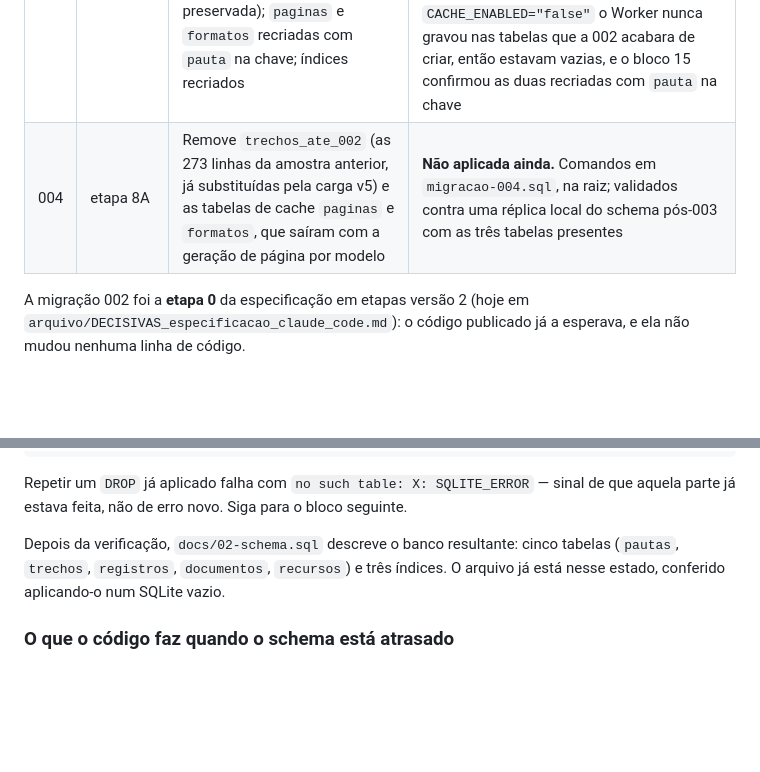
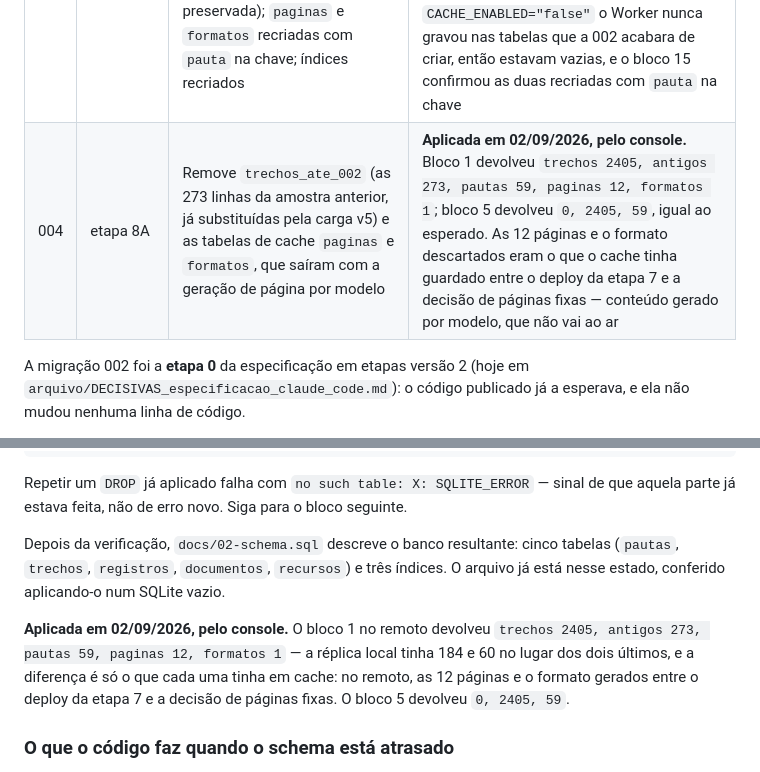
Before and after one commit to Quid-id/decisivas, a Markdown page: docs/06-operacao.md, 2 parts joined by grey strips. GitHub-like rendering; blank space fills up the shorter version.

Commit message:
Registra a migração 004 como aplicada no remoto
Aplicada em 02/09/2026 pelo console. Bloco 1 devolveu trechos 2405, antigos
273, pautas 59, paginas 12 e formatos 1; bloco 5 devolveu 0, 2405 e 59.

As 12 páginas e o formato que saíram eram o que o cache guardou entre o deploy
da etapa 7 e a decisão de páginas fixas — conteúdo gerado por modelo, que não
vai ao ar. A réplica local tinha 184 e 60 no lugar: a diferença é só cache.

Co-Authored-By: Claude Opus 5 <noreply@anthropic.com>
Claude-Session: https://claude.ai/code/session_019Ae9WLcbWUyzajvx97DPNF

```diff
--- a/docs/06-operacao.md
+++ b/docs/06-operacao.md
@@ -226,7 +226,7 @@ linha só vira "aplicada" com o resultado da verificação em mãos.
 | 001 | schema inicial | Tabelas `documentos`, `trechos`, `recursos`, `registros`; índices `idx_trechos_match`, `idx_trechos_midia`, `idx_recursos_match` | Aplicada em 08/2026, pelo console |
 | 002 | `8bbaf24` | Coluna `registros.origem` (`'geracao'` ou `'cache'`); tabelas `paginas` e `formatos` (cache nível 1) | **Aplicada em 02/09/2026, pelo console.** Verificação devolveu `1, 1, 1`. Foi a ausência desta migração que causou `no such table: paginas` e `table registros has no column named origem` nos logs de produção |
 | 003 | etapa 2 | Tabela `pautas` com as 59 pautas; tabela `trechos` recriada com as nove colunas, a taxonomia final e as restrições (a antiga vira `trechos_ate_002`, preservada); `paginas` e `formatos` recriadas com `pauta` na chave; índices recriados | **Aplicada em 02/09/2026, pelo console.** Bloco 15 devolveu `59, 9, 0, 1, 1, 2` e `preservados: 273`, igual ao esperado; o INSERT de teste falhou com `CHECK constraint failed` em `publico`. O bloco 3 não foi executado — o bloco 4 rodou antes —, sem consequência: com `CACHE_ENABLED="false"` o Worker nunca gravou nas tabelas que a 002 acabara de criar, então estavam vazias, e o bloco 15 confirmou as duas recriadas com `pauta` na chave |
-| 004 | etapa 8A | Remove `trechos_ate_002` (as 273 linhas da amostra anterior, já substituídas pela carga v5) e as tabelas de cache `paginas` e `formatos`, que saíram com a geração de página por modelo | **Não aplicada ainda.** Comandos em `migracao-004.sql`, na raiz; validados contra uma réplica local do schema pós-003 com as três tabelas presentes |
+| 004 | etapa 8A | Remove `trechos_ate_002` (as 273 linhas da amostra anterior, já substituídas pela carga v5) e as tabelas de cache `paginas` e `formatos`, que saíram com a geração de página por modelo | **Aplicada em 02/09/2026, pelo console.** Bloco 1 devolveu `trechos 2405, antigos 273, pautas 59, paginas 12, formatos 1`; bloco 5 devolveu `0, 2405, 59`, igual ao esperado. As 12 páginas e o formato descartados eram o que o cache tinha guardado entre o deploy da etapa 7 e a decisão de páginas fixas — conteúdo gerado por modelo, que não vai ao ar |
 
 A migração 002 foi a **etapa 0** da especificação em etapas versão 2 (hoje em `arquivo/DECISIVAS_especificacao_claude_code.md`):
 o código publicado já a esperava, e ela não mudou nenhuma linha de código.
@@ -425,6 +425,12 @@ tabelas (`pautas`, `trechos`, `registros`, `documentos`, `recursos`) e três
 índices. O arquivo já está nesse estado, conferido aplicando-o num SQLite
 vazio.
 
+**Aplicada em 02/09/2026, pelo console.** O bloco 1 no remoto devolveu
+`trechos 2405, antigos 273, pautas 59, paginas 12, formatos 1` — a réplica
+local tinha 184 e 60 no lugar dos dois últimos, e a diferença é só o que cada
+uma tinha em cache: no remoto, as 12 páginas e o formato gerados entre o deploy
+da etapa 7 e a decisão de páginas fixas. O bloco 5 devolveu `0, 2405, 59`.
+
 ### O que o código faz quando o schema está atrasado
 
 Desde a correção que acompanha esta seção, schema atrasado **degrada em vez de
```
